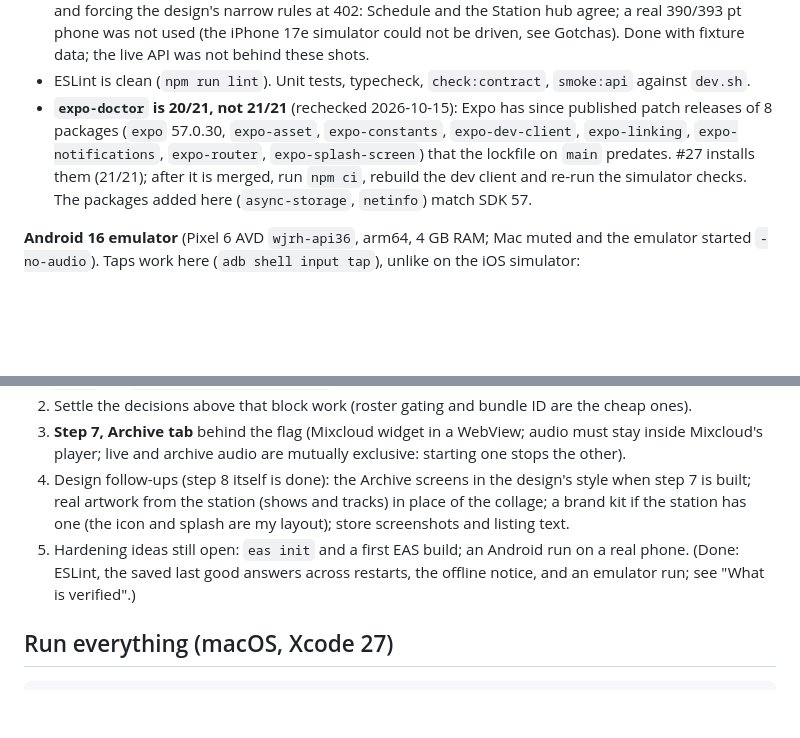
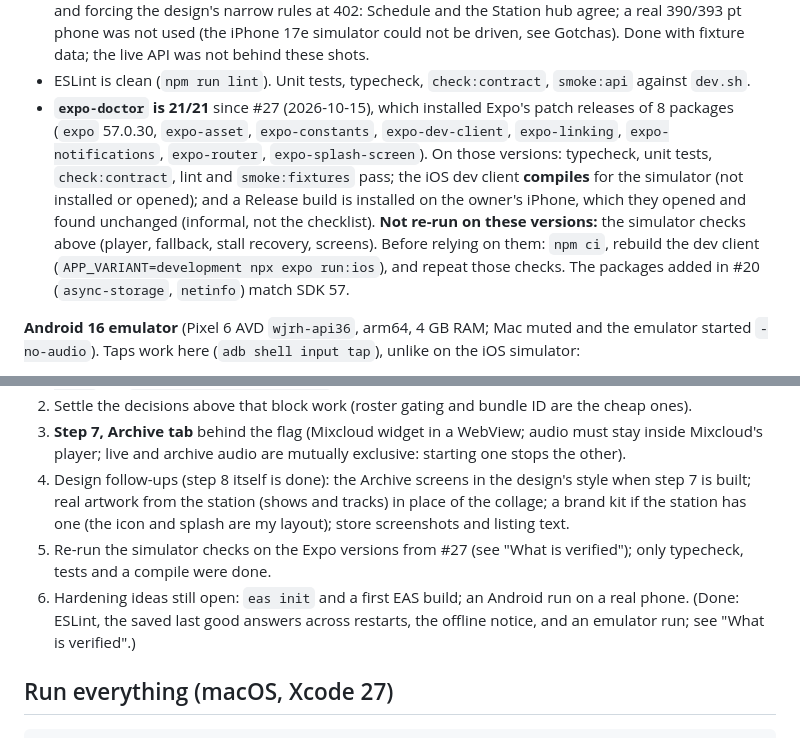
Before and after one commit to anandenk/wjrh-app, a Markdown page: docs/mobile-app/status.md, 2 parts joined by grey strips. Drawn GitHub-style; blank space fills up the shorter version.

Commit message:
Docs: expo-doctor is 21/21 since #27; simulator checks still pending
CLAUDE.md and status.md still said 20/21 until #27 was merged. They now say what was
checked on the new Expo versions (tests, a compile, the owner's iPhone) and that the
simulator checks are not re-run yet (also added to Next steps).

```diff
--- a/docs/mobile-app/status.md
+++ b/docs/mobile-app/status.md
@@ -57,10 +57,14 @@ Verified (simulator, Mac muted, so by player state, logs and screenshots, never
   and the Station hub agree; a real 390/393 pt phone was not used (the iPhone 17e simulator could not be driven, see
   Gotchas). Done with fixture data; the live API was not behind these shots.
 - ESLint is clean (`npm run lint`). Unit tests, typecheck, `check:contract`, `smoke:api` against `dev.sh`.
-- **`expo-doctor` is 20/21, not 21/21** (rechecked 2026-10-15): Expo has since published patch releases of 8 packages
-  (`expo` 57.0.30, `expo-asset`, `expo-constants`, `expo-dev-client`, `expo-linking`, `expo-notifications`,
-  `expo-router`, `expo-splash-screen`) that the lockfile on `main` predates. #27 installs them (21/21);
-  after it is merged, run `npm ci`, rebuild the dev client and re-run the simulator checks. The packages added here (`async-storage`, `netinfo`) match SDK 57.
+- **`expo-doctor` is 21/21** since #27 (2026-10-15), which installed Expo's patch releases of 8 packages (`expo`
+  57.0.30, `expo-asset`, `expo-constants`, `expo-dev-client`, `expo-linking`, `expo-notifications`, `expo-router`,
+  `expo-splash-screen`). On those versions: typecheck, unit tests, `check:contract`, lint and `smoke:fixtures` pass; the
+  iOS dev client **compiles** for the simulator (not installed or opened); and a Release build is installed on the owner's
+  iPhone, which they opened and found unchanged (informal, not the checklist). **Not re-run on these versions:** the
+  simulator checks above (player, fallback, stall recovery, screens). Before relying on them: `npm ci`, rebuild the dev
+  client (`APP_VARIANT=development npx expo run:ios`), and repeat those checks. The packages added in #20
+  (`async-storage`, `netinfo`) match SDK 57.
 
 **Android 16 emulator** (Pixel 6 AVD `wjrh-api36`, arm64, 4 GB RAM; Mac muted and the emulator started `-no-audio`).
 Taps work here (`adb shell input tap`), unlike on the iOS simulator:
@@ -153,7 +157,9 @@ the long runs (the fallback to it was exercised, muted); dark mode; large text.
 4. Design follow-ups (step 8 itself is done): the Archive screens in the design's style when step 7 is built; real
    artwork from the station (shows and tracks) in place of the collage; a brand kit if the station has one (the icon
    and splash are my layout); store screenshots and listing text.
-5. Hardening ideas still open: `eas init` and a first EAS build; an Android run on a real phone. (Done: ESLint, the
+5. Re-run the simulator checks on the Expo versions from #27 (see "What is verified"); only typecheck, tests and a
+   compile were done.
+6. Hardening ideas still open: `eas init` and a first EAS build; an Android run on a real phone. (Done: ESLint, the
    saved last good answers across restarts, the offline notice, and an emulator run; see "What is verified".)
 
 ## Run everything (macOS, Xcode 27)
```
Also changed, not shown: CLAUDE.md (+2 -2 lines).
